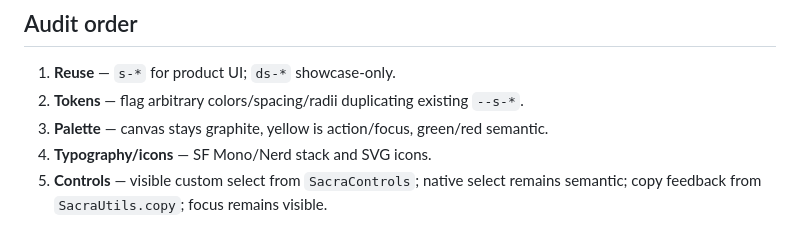
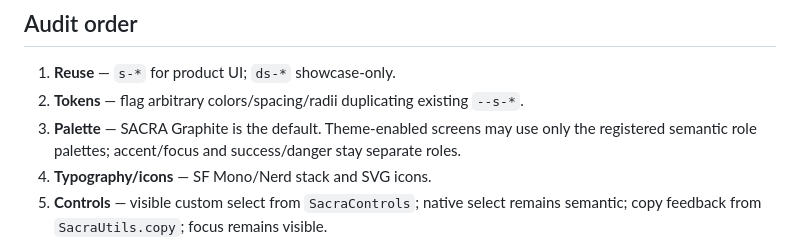
Before and after one commit to Sacraer-group/sacra-ui-kit, a Markdown page: skills/sacra-ui-audit/SKILL.md, the part around the change. GitHub-like rendering.

Commit message:
docs: clarify theme-aware skill contracts

```diff
--- a/skills/sacra-ui-audit/SKILL.md
+++ b/skills/sacra-ui-audit/SKILL.md
@@ -17,7 +17,7 @@ Resolve the canonical 1.4.3 reference in this order: current `sacra-ui-kit` chec
 
 1. **Reuse** — `s-*` for product UI; `ds-*` showcase-only.
 2. **Tokens** — flag arbitrary colors/spacing/radii duplicating existing `--s-*`.
-3. **Palette** — canvas stays graphite, yellow is action/focus, green/red semantic.
+3. **Palette** — SACRA Graphite is the default. Theme-enabled screens may use only the registered semantic role palettes; accent/focus and success/danger stay separate roles.
 4. **Typography/icons** — SF Mono/Nerd stack and SVG icons.
 5. **Controls** — visible custom select from `SacraControls`; native select remains semantic; copy feedback from `SacraUtils.copy`; focus remains visible.
 6. **Data UI** — local table scrolling, textual statuses, chart labels/data alternative, demo numbers identified.
```
Also changed, not shown: skills/sacra-ui-build/SKILL.md (+3 -1 lines), skills/sacra-ui-docs/SKILL.md (+1 -1 lines).
